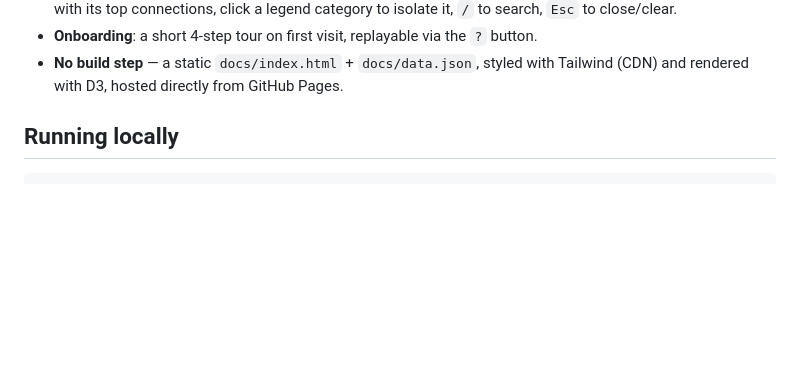
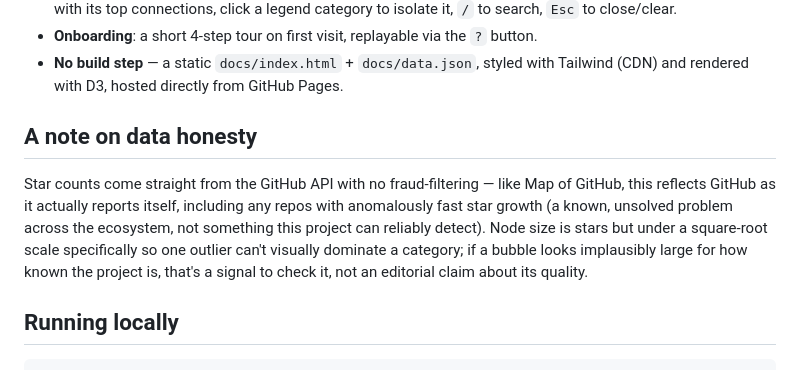
Before and after one commit to shaileshjaiswalwins/map-of-agents-graph, a Markdown page: README.md, the part around the change printed below. GitHub-like rendering; blank space fills up the shorter version.

```diff
--- a/README.md
+++ b/README.md
@@ -50,6 +65,15 @@ layout trick.
 - **Onboarding**: a short 4-step tour on first visit, replayable via the `?` button.
 - **No build step** — a static `docs/index.html` + `docs/data.json`, styled with Tailwind
   (CDN) and rendered with D3, hosted directly from GitHub Pages.
+
+## A note on data honesty
+
+Star counts come straight from the GitHub API with no fraud-filtering — like Map of GitHub,
+this reflects GitHub as it actually reports itself, including any repos with anomalously
+fast star growth (a known, unsolved problem across the ecosystem, not something this project
+can reliably detect). Node size is stars but under a square-root scale specifically so one
+outlier can't visually dominate a category; if a bubble looks implausibly large for how known
+the project is, that's a signal to check it, not an editorial claim about its quality.
 
 ## Running locally
 
```
Also changed, not shown: other parts of README.md (+18 -3 lines), assets/screenshot-detail.jpg (added), assets/screenshot-engineering-lens.jpg (added), assets/screenshot-overview.jpg (added), assets/snapshot-overview.jpg (deleted), 2 other files.
